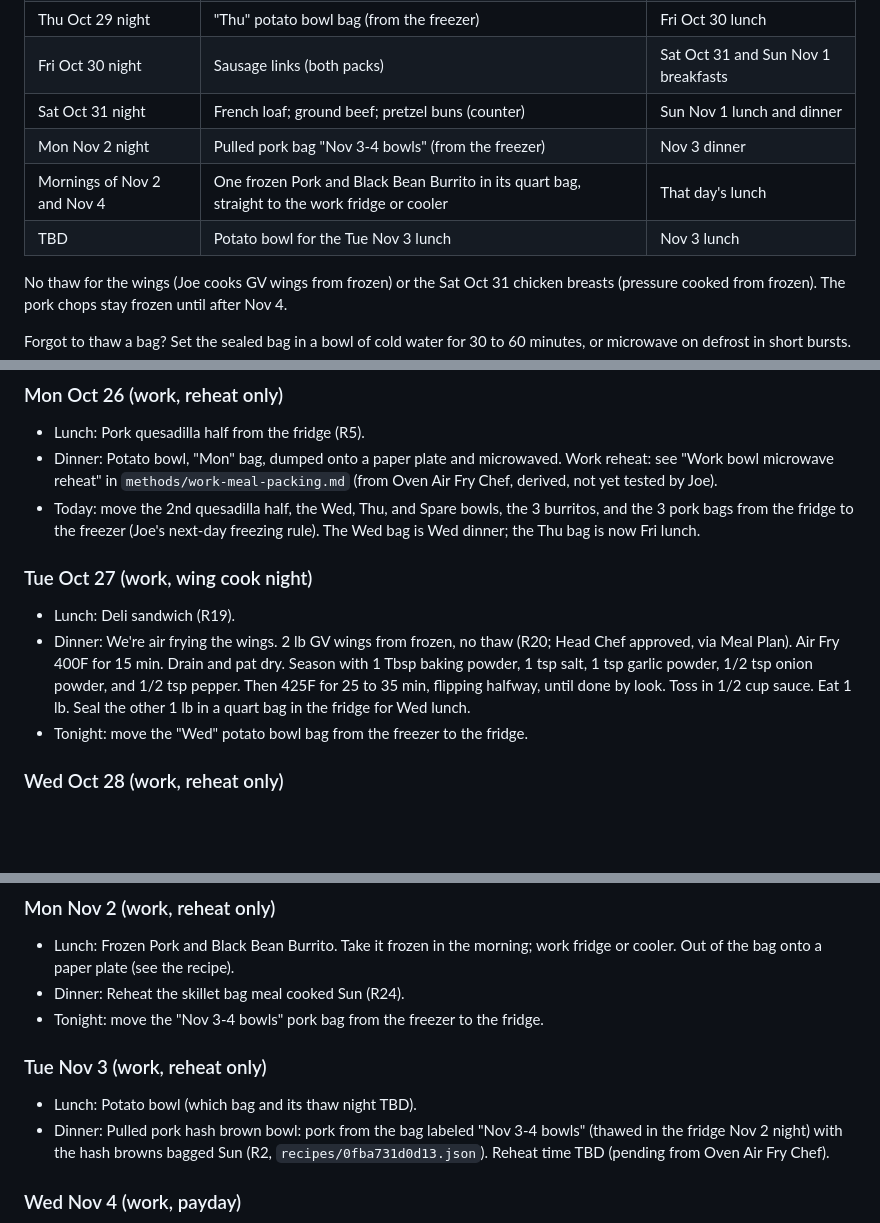
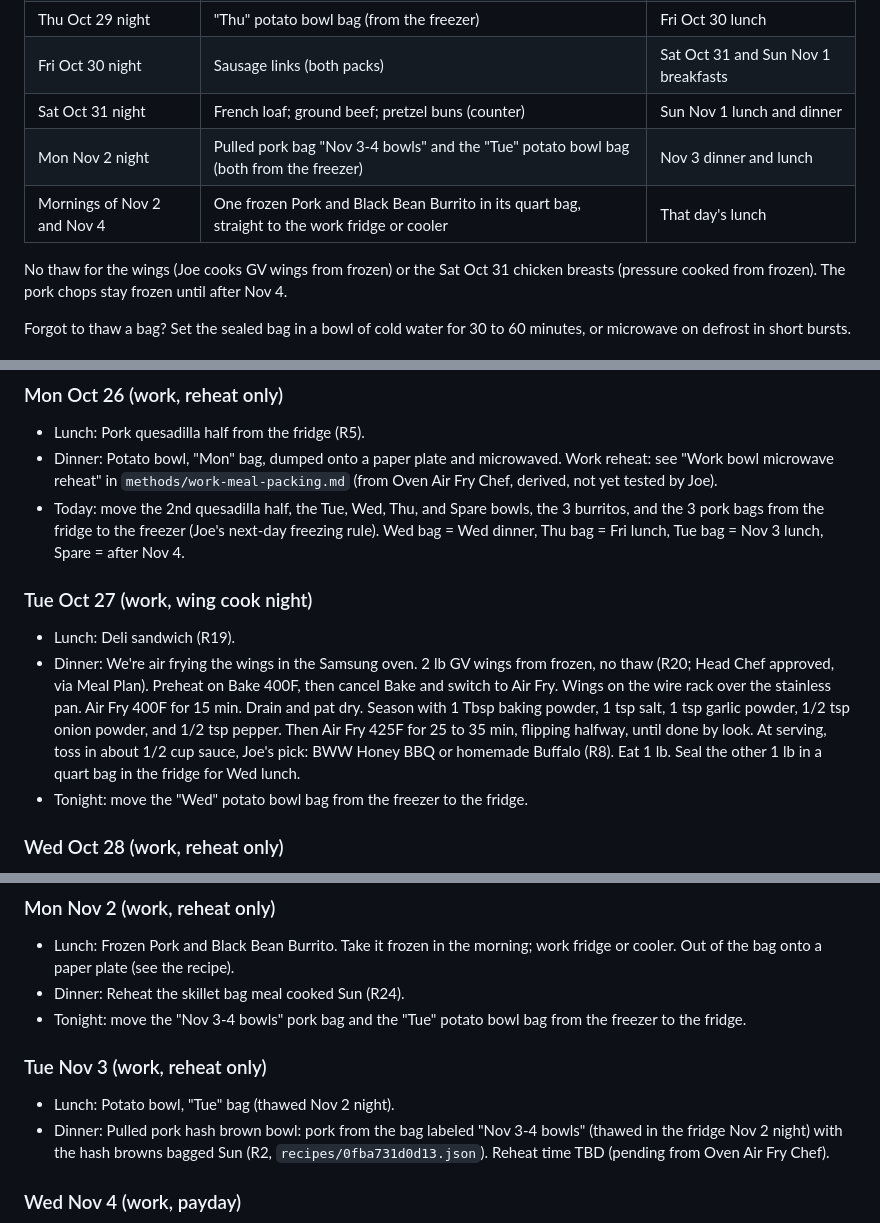
Before and after one commit to T3ckfr3ak1/recipes, a Markdown page: meal-plan/2026-10-20_to_2026-11-04.md, 3 parts joined by grey strips. Drawn GitHub-style; blank space fills up the shorter version.

Commit message:
Meal plan: Tue bowl bag is Nov 3 lunch (thaw Nov 2 night); Tue wings Samsung oven steps and sauce

```diff
--- a/meal-plan/2026-10-20_to_2026-11-04.md
+++ b/meal-plan/2026-10-20_to_2026-11-04.md
@@ -143,9 +143,8 @@ Augustus backup: if he won't eat a meal, use a spare Mission tortilla for a chee
 | Thu Oct 29 night | "Thu" potato bowl bag (from the freezer) | Fri Oct 30 lunch |
 | Fri Oct 30 night | Sausage links (both packs) | Sat Oct 31 and Sun Nov 1 breakfasts |
 | Sat Oct 31 night | French loaf; ground beef; pretzel buns (counter) | Sun Nov 1 lunch and dinner |
-| Mon Nov 2 night | Pulled pork bag "Nov 3-4 bowls" (from the freezer) | Nov 3 dinner |
+| Mon Nov 2 night | Pulled pork bag "Nov 3-4 bowls" and the "Tue" potato bowl bag (both from the freezer) | Nov 3 dinner and lunch |
 | Mornings of Nov 2 and Nov 4 | One frozen Pork and Black Bean Burrito in its quart bag, straight to the work fridge or cooler | That day's lunch |
-| TBD | Potato bowl for the Tue Nov 3 lunch | Nov 3 lunch |
 
 No thaw for the wings (Joe cooks GV wings from frozen) or the Sat Oct 31 chicken breasts (pressure cooked from frozen). The pork chops stay frozen until after Nov 4.
 
@@ -168,11 +167,11 @@ Reworked Oct 25, 7:35 PM: the only work sandwich is Tue Oct 27 lunch, plus the p
 ### Mon Oct 26 (work, reheat only)
 - Lunch: Pork quesadilla half from the fridge (R5).
 - Dinner: Potato bowl, "Mon" bag, dumped onto a paper plate and microwaved. Work reheat: see "Work bowl microwave reheat" in `methods/work-meal-packing.md` (from Oven Air Fry Chef, derived, not yet tested by Joe).
-- Today: move the 2nd quesadilla half, the Wed, Thu, and Spare bowls, the 3 burritos, and the 3 pork bags from the fridge to the freezer (Joe's next-day freezing rule). The Wed bag is Wed dinner; the Thu bag is now Fri lunch.
+- Today: move the 2nd quesadilla half, the Tue, Wed, Thu, and Spare bowls, the 3 burritos, and the 3 pork bags from the fridge to the freezer (Joe's next-day freezing rule). Wed bag = Wed dinner, Thu bag = Fri lunch, Tue bag = Nov 3 lunch, Spare = after Nov 4.
 
 ### Tue Oct 27 (work, wing cook night)
 - Lunch: Deli sandwich (R19).
-- Dinner: We're air frying the wings. 2 lb GV wings from frozen, no thaw (R20; Head Chef approved, via Meal Plan). Air Fry 400F for 15 min. Drain and pat dry. Season with 1 Tbsp baking powder, 1 tsp salt, 1 tsp garlic powder, 1/2 tsp onion powder, and 1/2 tsp pepper. Then 425F for 25 to 35 min, flipping halfway, until done by look. Toss in 1/2 cup sauce. Eat 1 lb. Seal the other 1 lb in a quart bag in the fridge for Wed lunch.
+- Dinner: We're air frying the wings in the Samsung oven. 2 lb GV wings from frozen, no thaw (R20; Head Chef approved, via Meal Plan). Preheat on Bake 400F, then cancel Bake and switch to Air Fry. Wings on the wire rack over the stainless pan. Air Fry 400F for 15 min. Drain and pat dry. Season with 1 Tbsp baking powder, 1 tsp salt, 1 tsp garlic powder, 1/2 tsp onion powder, and 1/2 tsp pepper. Then Air Fry 425F for 25 to 35 min, flipping halfway, until done by look. At serving, toss in about 1/2 cup sauce, Joe's pick: BWW Honey BBQ or homemade Buffalo (R8). Eat 1 lb. Seal the other 1 lb in a quart bag in the fridge for Wed lunch.
 - Tonight: move the "Wed" potato bowl bag from the freezer to the fridge.
 
 ### Wed Oct 28 (work, reheat only)
@@ -206,10 +205,10 @@ Reworked Oct 25, 7:35 PM: the only work sandwich is Tue Oct 27 lunch, plus the p
 ### Mon Nov 2 (work, reheat only)
 - Lunch: Frozen Pork and Black Bean Burrito. Take it frozen in the morning; work fridge or cooler. Out of the bag onto a paper plate (see the recipe).
 - Dinner: Reheat the skillet bag meal cooked Sun (R24).
-- Tonight: move the "Nov 3-4 bowls" pork bag from the freezer to the fridge.
+- Tonight: move the "Nov 3-4 bowls" pork bag and the "Tue" potato bowl bag from the freezer to the fridge.
 
 ### Tue Nov 3 (work, reheat only)
-- Lunch: Potato bowl (which bag and its thaw night TBD).
+- Lunch: Potato bowl, "Tue" bag (thawed Nov 2 night).
 - Dinner: Pulled pork hash brown bowl: pork from the bag labeled "Nov 3-4 bowls" (thawed in the fridge Nov 2 night) with the hash browns bagged Sun (R2, `recipes/0fba731d0d13.json`). Reheat time TBD (pending from Oven Air Fry Chef).
 
 ### Wed Nov 4 (work, payday)
```
Also changed, not shown: other parts of meal-plan/2026-10-20_to_2026-11-04.md (+3 -3 lines).
